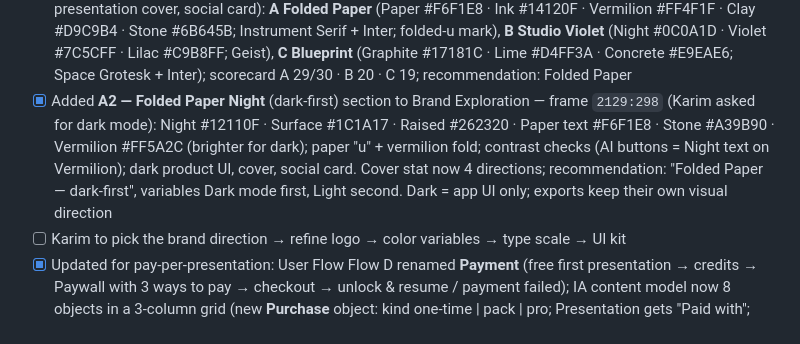
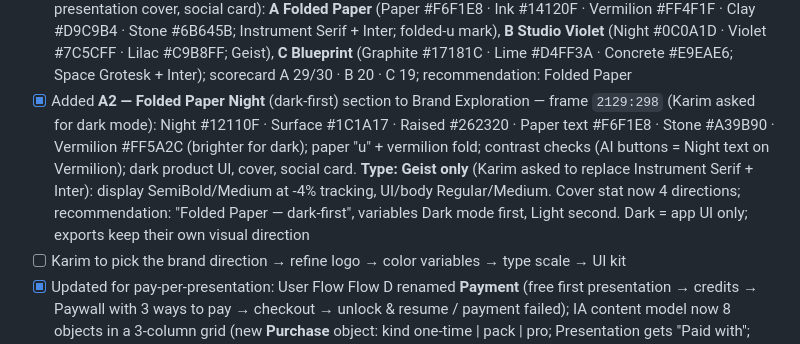
Before and after one commit to KarimMedhat/Claude_Home, a Markdown page: CLAUDE.md, the part around the change. Drawn GitHub-style.

Commit message:
Switch Folded Paper Night typography to Geist
Co-Authored-By: Claude Opus 5.5 <noreply@anthropic.com>
Claude-Session: https://claude.ai/code/session_011AAAAeYB2StC12SrUDWNmV

```diff
--- a/CLAUDE.md
+++ b/CLAUDE.md
@@ -241,7 +241,7 @@ Project type → Output format → Industry → Scope → Upload (screens / Figm
 - [x] Clickable prototype on `Unfolf_Wireframes` — section `2121:2014` "Prototype — Usability Test v1": 18 top-level frames (clean clones of wireframes, no pins) + extra states (05b upload retried, 09r regenerating, 09s Slides view, 10d downloaded toast, T6 start with no credits); 51 click hotspots (transparent "Hotspot → …" rects) + 2 timers (Generating → Editor, Regenerating → Editor); flow starting points: "T1–T5 · Create, edit & export" (Dashboard) and "T6 · Pay for just this one". Selections inside screens (type cards, paywall options) are static
 - [ ] Pilot the prototype with 1 designer, then run the 8 sessions
 - [x] Brand Exploration v1 on `Unfold_Design_System` — frame `2123:234`: Brand Foundation (name story, mission, positioning, promise, personality Confident/Crafted/Smart/Warm with "not" pairs, voice do/don't); 3 directions each with logo stage, concept, 5-color palette, type specimen and 3 applications (product UI, presentation cover, social card): **A Folded Paper** (Paper #F6F1E8 · Ink #14120F · Vermilion #FF4F1F · Clay #D9C9B4 · Stone #6B645B; Instrument Serif + Inter; folded-u mark), **B Studio Violet** (Night #0C0A1D · Violet #7C5CFF · Lilac #C9B8FF; Geist), **C Blueprint** (Graphite #17181C · Lime #D4FF3A · Concrete #E9EAE6; Space Grotesk + Inter); scorecard A 29/30 · B 20 · C 19; recommendation: Folded Paper
-- [x] Added **A2 — Folded Paper Night** (dark-first) section to Brand Exploration — frame `2129:298` (Karim asked for dark mode): Night #12110F · Surface #1C1A17 · Raised #262320 · Paper text #F6F1E8 · Stone #A39B90 · Vermilion #FF5A2C (brighter for dark); paper "u" + vermilion fold; contrast checks (AI buttons = Night text on Vermilion); dark product UI, cover, social card. Cover stat now 4 directions; recommendation: "Folded Paper — dark-first", variables Dark mode first, Light second. Dark = app UI only; exports keep their own visual direction
+- [x] Added **A2 — Folded Paper Night** (dark-first) section to Brand Exploration — frame `2129:298` (Karim asked for dark mode): Night #12110F · Surface #1C1A17 · Raised #262320 · Paper text #F6F1E8 · Stone #A39B90 · Vermilion #FF5A2C (brighter for dark); paper "u" + vermilion fold; contrast checks (AI buttons = Night text on Vermilion); dark product UI, cover, social card. **Type: Geist only** (Karim asked to replace Instrument Serif + Inter): display SemiBold/Medium at -4% tracking, UI/body Regular/Medium. Cover stat now 4 directions; recommendation: "Folded Paper — dark-first", variables Dark mode first, Light second. Dark = app UI only; exports keep their own visual direction
 - [ ] Karim to pick the brand direction → refine logo → color variables → type scale → UI kit
 - [x] Updated for pay-per-presentation: User Flow Flow D renamed **Payment** (free first presentation → credits → Paywall with 3 ways to pay → checkout → unlock & resume / payment failed); IA content model now 8 objects in a 3-column grid (new **Purchase** object: kind one-time | pack | pro; Presentation gets "Paid with"; Credit Transaction type generate | regen | grant | refund), 2 new relationships, labeling row "One presentation", Principle 04 adds "a subscription is never required", sitemap Paywall/Checkout/Billing labels
 
```
